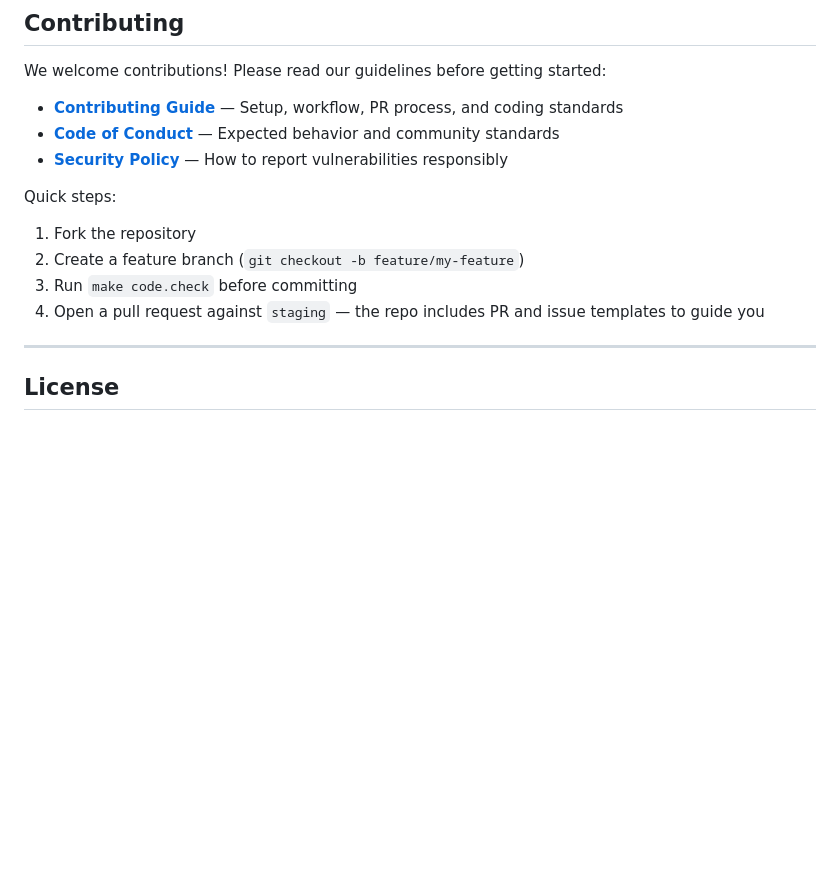
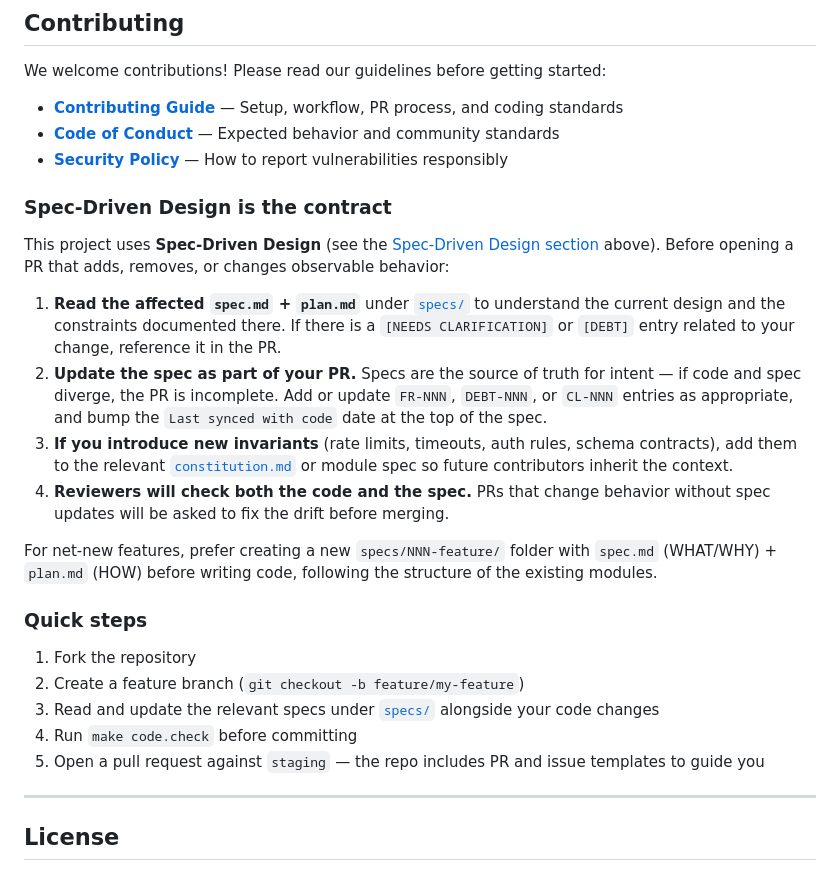
Before and after one commit to colossus-lab/openarg_backend, a Markdown page: README.md, the part around the change. Rendered like a GitHub page; blank space fills up the shorter version.

Commit message:
docs: require spec updates in contributor PRs
Extends the Contributing section to make Spec-Driven Design
explicit as a contribution rule: readers of open PRs must check
that the relevant specs/ folder was updated alongside behavioral
code changes, not after the fact.

The goal is to keep specs in sync with reality automatically as
the project grows, instead of treating them as documentation that
goes stale the moment someone merges a change.

```diff
--- a/README.md
+++ b/README.md
@@ -268,12 +268,24 @@ We welcome contributions! Please read our guidelines before getting started:
 - [**Code of Conduct**](CODE_OF_CONDUCT.md) — Expected behavior and community standards
 - [**Security Policy**](SECURITY.md) — How to report vulnerabilities responsibly
 
-Quick steps:
+### Spec-Driven Design is the contract
+
+This project uses **Spec-Driven Design** (see the [Spec-Driven Design section](#spec-driven-design) above). Before opening a PR that adds, removes, or changes observable behavior:
+
+1. **Read the affected `spec.md` + `plan.md`** under [`specs/`](specs/) to understand the current design and the constraints documented there. If there is a `[NEEDS CLARIFICATION]` or `[DEBT]` entry related to your change, reference it in the PR.
+2. **Update the spec as part of your PR.** Specs are the source of truth for intent — if code and spec diverge, the PR is incomplete. Add or update `FR-NNN`, `DEBT-NNN`, or `CL-NNN` entries as appropriate, and bump the `Last synced with code` date at the top of the spec.
+3. **If you introduce new invariants** (rate limits, timeouts, auth rules, schema contracts), add them to the relevant [`constitution.md`](specs/constitution.md) or module spec so future contributors inherit the context.
+4. **Reviewers will check both the code and the spec.** PRs that change behavior without spec updates will be asked to fix the drift before merging.
+
+For net-new features, prefer creating a new `specs/NNN-feature/` folder with `spec.md` (WHAT/WHY) + `plan.md` (HOW) before writing code, following the structure of the existing modules.
+
+### Quick steps
 
 1. Fork the repository
 2. Create a feature branch (`git checkout -b feature/my-feature`)
-3. Run `make code.check` before committing
-4. Open a pull request against `staging` — the repo includes PR and issue templates to guide you
+3. Read and update the relevant specs under [`specs/`](specs/) alongside your code changes
+4. Run `make code.check` before committing
+5. Open a pull request against `staging` — the repo includes PR and issue templates to guide you
 
 ---
 
```
